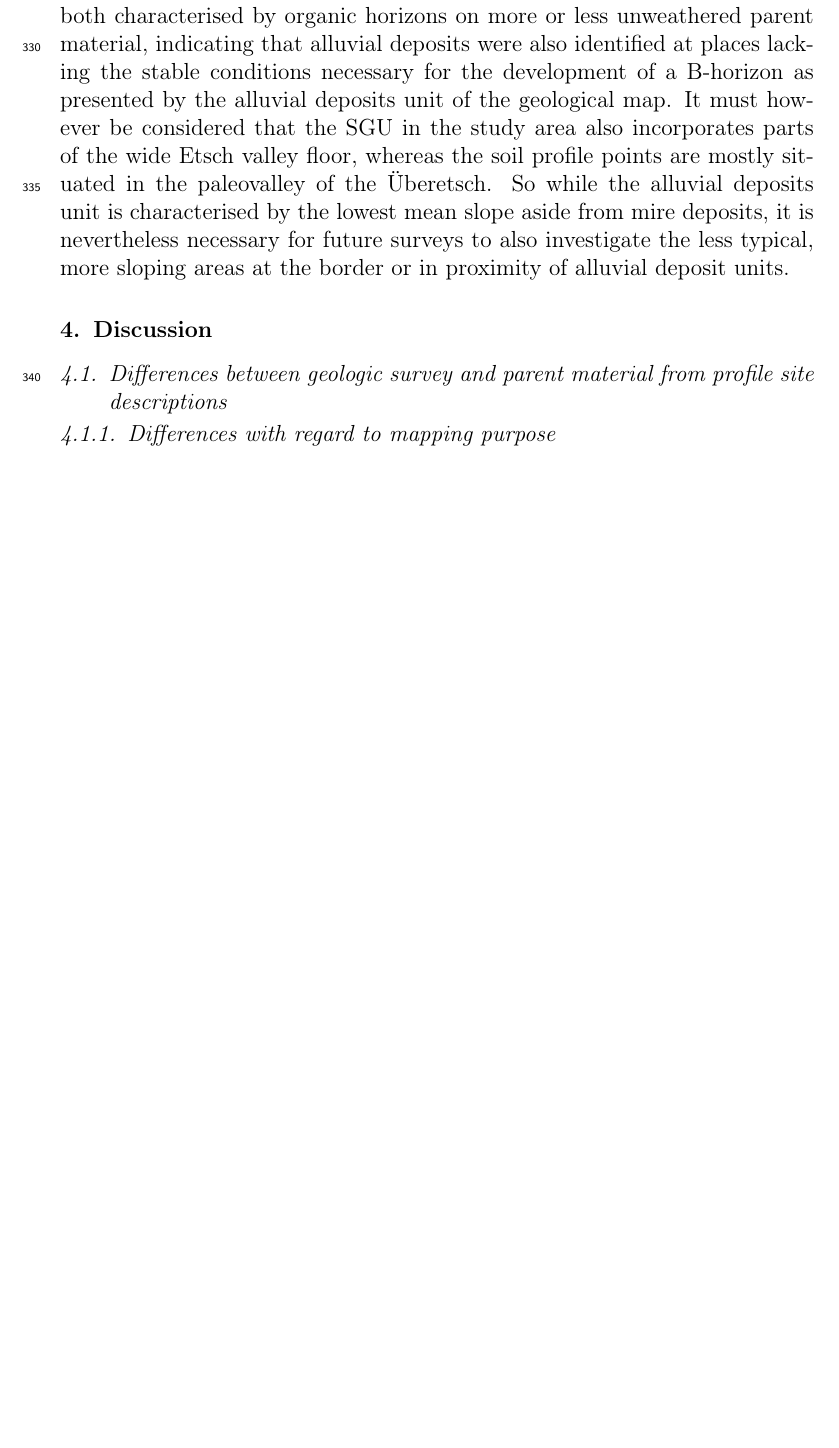
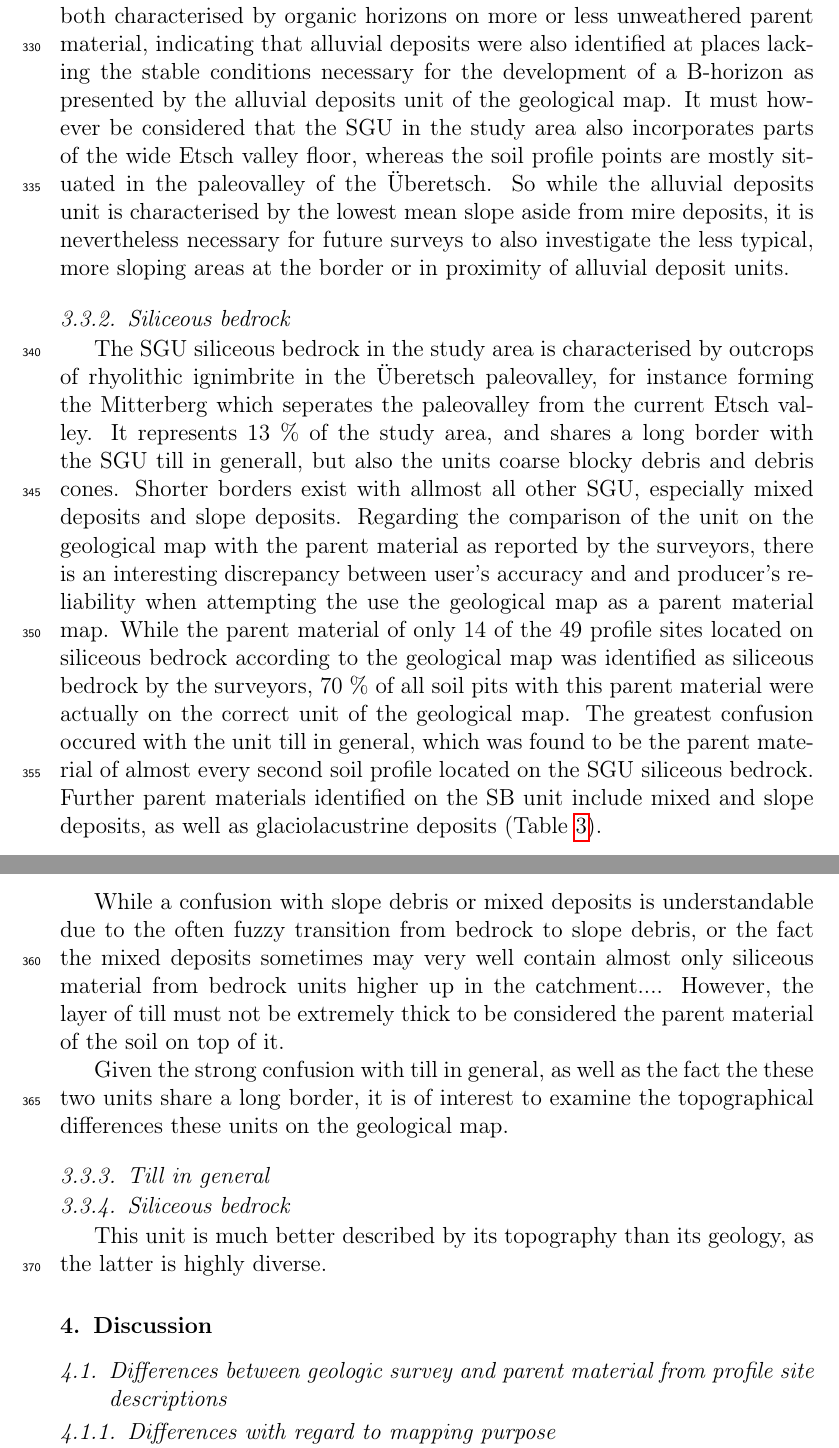
Before and after one commit to fernstgruber/PROJECTP2, a LaTeX paper (PAPIERLZWO.tex): part of page 13 of 18 before the commit and two parts of pages 13 and 14 of 19 after it, the two joined at a grey line, cut so that both start at the same text, the shorter picture padded with empty space. Compiled offline with pdfLaTeX.

Commit message:
datasetup und siliceous bedrock

```diff
--- a/PAPIERLZWO.tex
+++ b/PAPIERLZWO.tex
@@ -288,7 +288,16 @@ When attempting to characterise and predict the SGUs based on the 7 best terrain
 
 Of the 11 soil profile or auger points located on areas covered by alluvial deposits according to the reclassified geological map, the soil type Braunerde is predominant, with some occasional anthrosols. These brown soils are to be expected as the more or less pronounced stability of the flat alluvial deposits have allowed a certain degree of pedogenetic processes to occur. The Rigosols on the other hand are typical for the vineyards and orchards commonly found on alluvial deposits in the region, were landscape as well as soil have seen strong anthropogenic influence. The distribution of the soil types of the profile points identified to have alluvial deposits as parent material by the surveyors is comparable regarding the dominance of brown soils. Additionally, the soil types Kalklehm-Rendzina and Pararendzina were encountered, both characterised by organic horizons on more or less unweathered parent material, indicating that alluvial deposits were also identified at places lacking the stable conditions necessary for the development of a B-horizon as presented by the alluvial deposits unit of the geological map. It must however be considered that the SGU in the study area also incorporates parts of the wide Etsch valley floor, whereas the soil profile points are mostly situated in the paleovalley of the {\"U}beretsch. So while the alluvial deposits unit is characterised by the lowest mean slope aside from mire deposits, it is nevertheless necessary for future surveys to also investigate the less typical, more sloping areas at the border or in proximity of alluvial deposit units.
 
+\subsubsection{Siliceous bedrock}
+The SGU siliceous bedrock in the study area is characterised by outcrops of rhyolithic ignimbrite in the {\"U}beretsch paleovalley, for instance forming the Mitterberg which seperates the paleovalley from the current Etsch valley. It represents 13 \% of the study area, and shares a long border with the SGU till in generall, but also the units coarse blocky debris and debris cones. Shorter borders exist with allmost all other SGU, especially mixed deposits and slope deposits. Regarding the comparison of the unit on the geological map with the parent material as reported by the surveyors, there is an interesting discrepancy between user's accuracy and and producer's reliability when attempting the use the geological map as a parent material map. While the parent material of only 14 of the 49 profile sites located on siliceous bedrock according to the geological map was identified as siliceous bedrock by the surveyors, 70 \% of all soil pits with this parent material were actually on the correct unit of the geological map. The greatest confusion occured with the unit till in general, which was found to be the parent material of almost every second soil profile located on the SGU siliceous bedrock. Further parent materials identified on the SB unit include mixed and slope deposits, as well as glaciolacustrine deposits (Table \ref{kartiergegenkarte}).
 
+While a confusion with slope debris or mixed deposits is understandable due to the often fuzzy transition from bedrock to slope debris, or the fact the mixed deposits sometimes may very well contain almost only siliceous material from bedrock units higher up in the catchment.... However, the layer of till must not be extremely thick to be considered the parent material of the soil on top of it.
+
+Given the strong confusion with till in general, as well as the fact the these two units share a long border, it is of interest to examine the topographical differences these units on the geological map.
+\subsubsection{Till in general}
+
+\subsubsection{Siliceous bedrock}
+This unit is much better described by its topography than its geology, as the latter is highly diverse.
 \section{Discussion}
 \subsection{Differences between geologic survey and parent material from profile site descriptions}
 
```
Also changed, not shown: PAPIERLZWO.pdf, 7 other files.
